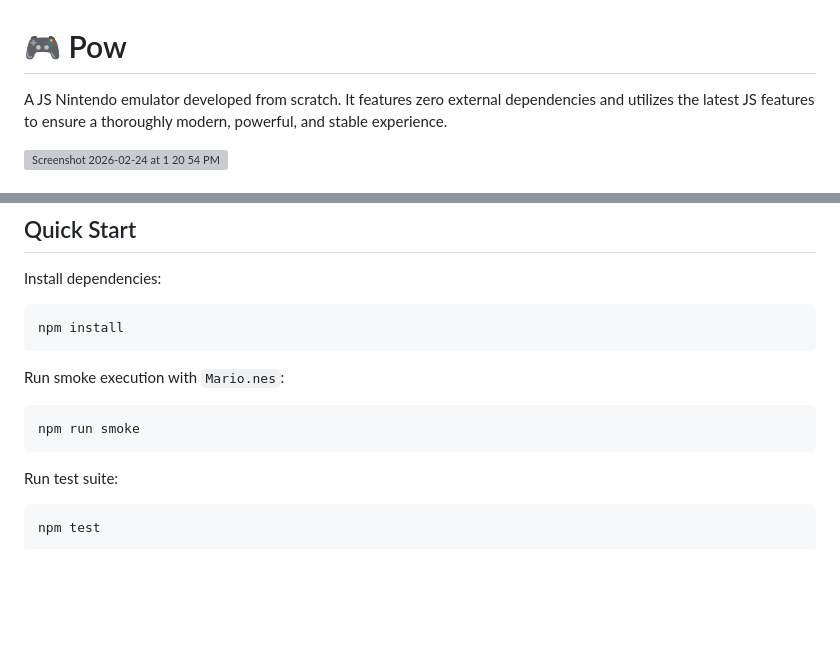
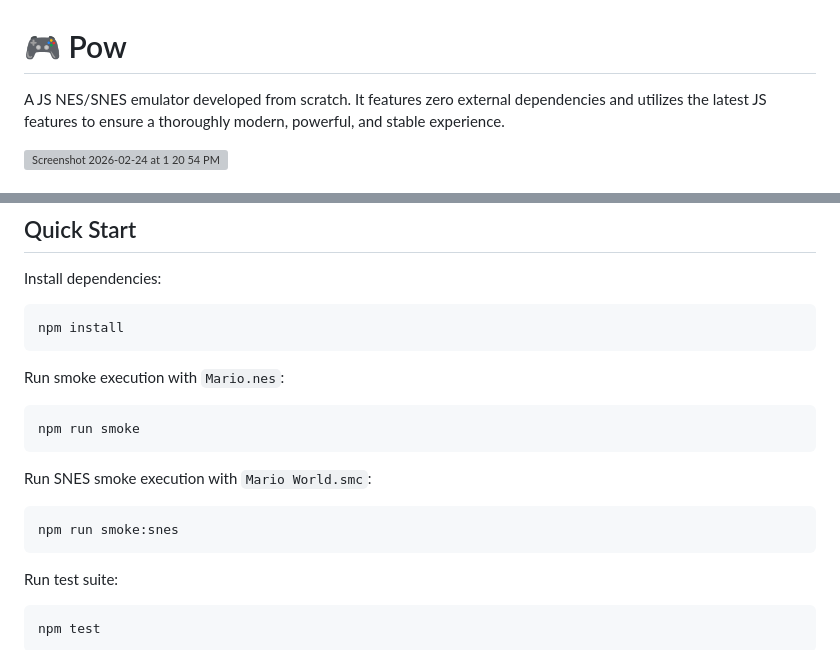
Before and after one commit to Leask/Pow, a Markdown page: README.md, 2 parts joined by grey strips. Rendered like a GitHub page; blank space fills up the shorter version; grey boxes are pictures that could not be loaded.

Commit message:
Update README.md with project documentation and usage instructions
- Refine the project description for better clarity.
- Add comprehensive setup and installation steps.
- Update technical documentation and configuration guidelines.
- Maintain consistent formatting throughout the document.

````diff
--- a/README.md
+++ b/README.md
@@ -1,6 +1,6 @@
 # 🎮 Pow
 
-A JS Nintendo emulator developed from scratch. It features zero external
+A JS NES/SNES emulator developed from scratch. It features zero external
 dependencies and utilizes the latest JS features to ensure a thoroughly
 modern, powerful, and stable experience.
 
@@ -54,6 +54,12 @@ Run smoke execution with `Mario.nes`:
 
 ```bash
 npm run smoke
+```
+
+Run SNES smoke execution with `Mario World.smc`:
+
+```bash
+npm run smoke:snes
 ```
 
 Run test suite:
````
